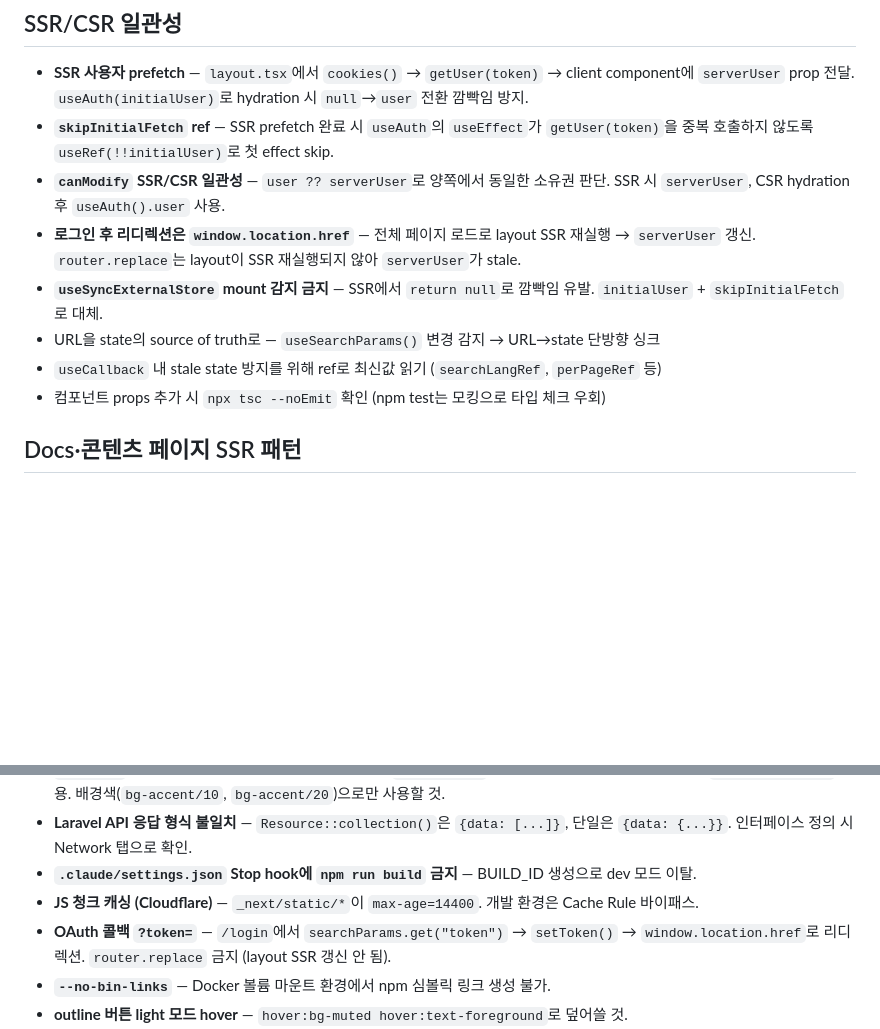
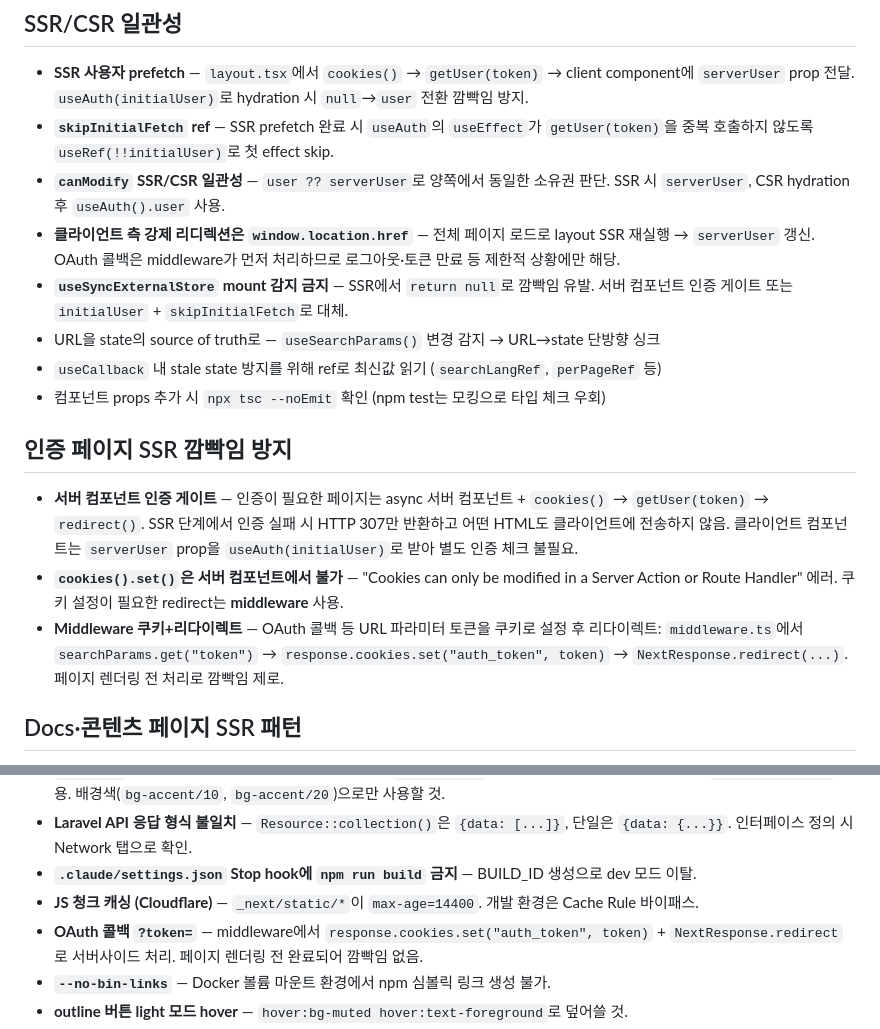
Before and after one commit to cunlim/embed, a Markdown page: nextjs/AGENTS.md, 2 parts joined by grey strips. GitHub-like rendering; blank space fills up the shorter version.

Commit message:
docs: 서버 컴포넌트 인증 게이트 및 middleware 리다이렉트 패턴 문서화
- nextjs/AGENTS.md: 인증 페이지 SSR 깜빡임 방지 섹션 추가, OAuth 콜백·로그인 리디렉션 항목 갱신
- .serena/memories/frontend/core.md: 인증·리다이렉트 패턴 요약 추가
- docs/UI_GUIDE.md: /admin 페이지 설명을 실제 기능(SettingsPanel)에 맞게 수정

Co-Authored-By: Claude Opus 4.8 <noreply@anthropic.com>

```diff
--- a/nextjs/AGENTS.md
+++ b/nextjs/AGENTS.md
@@ -70,11 +70,17 @@ docker exec cl_embed_nextjs npx shadcn@latest add <component> -y
 - **SSR 사용자 prefetch** — `layout.tsx`에서 `cookies()` → `getUser(token)` → client component에 `serverUser` prop 전달. `useAuth(initialUser)`로 hydration 시 `null`→`user` 전환 깜빡임 방지.
 - **`skipInitialFetch` ref** — SSR prefetch 완료 시 `useAuth`의 `useEffect`가 `getUser(token)`을 중복 호출하지 않도록 `useRef(!!initialUser)`로 첫 effect skip.
 - **`canModify` SSR/CSR 일관성** — `user ?? serverUser`로 양쪽에서 동일한 소유권 판단. SSR 시 `serverUser`, CSR hydration 후 `useAuth().user` 사용.
-- **로그인 후 리디렉션은 `window.location.href`** — 전체 페이지 로드로 layout SSR 재실행 → `serverUser` 갱신. `router.replace`는 layout이 SSR 재실행되지 않아 `serverUser`가 stale.
-- **`useSyncExternalStore` mount 감지 금지** — SSR에서 `return null`로 깜빡임 유발. `initialUser` + `skipInitialFetch`로 대체.
+- **클라이언트 측 강제 리디렉션은 `window.location.href`** — 전체 페이지 로드로 layout SSR 재실행 → `serverUser` 갱신. OAuth 콜백은 middleware가 먼저 처리하므로 로그아웃·토큰 만료 등 제한적 상황에만 해당.
+- **`useSyncExternalStore` mount 감지 금지** — SSR에서 `return null`로 깜빡임 유발. 서버 컴포넌트 인증 게이트 또는 `initialUser` + `skipInitialFetch`로 대체.
 - URL을 state의 source of truth로 — `useSearchParams()` 변경 감지 → URL→state 단방향 싱크
 - `useCallback` 내 stale state 방지를 위해 ref로 최신값 읽기 (`searchLangRef`, `perPageRef` 등)
 - 컴포넌트 props 추가 시 `npx tsc --noEmit` 확인 (npm test는 모킹으로 타입 체크 우회)
+
+## 인증 페이지 SSR 깜빡임 방지
+
+- **서버 컴포넌트 인증 게이트** — 인증이 필요한 페이지는 async 서버 컴포넌트 + `cookies()` → `getUser(token)` → `redirect()`. SSR 단계에서 인증 실패 시 HTTP 307만 반환하고 어떤 HTML도 클라이언트에 전송하지 않음. 클라이언트 컴포넌트는 `serverUser` prop을 `useAuth(initialUser)`로 받아 별도 인증 체크 불필요.
+- **`cookies().set()`은 서버 컴포넌트에서 불가** — "Cookies can only be modified in a Server Action or Route Handler" 에러. 쿠키 설정이 필요한 redirect는 **middleware** 사용.
+- **Middleware 쿠키+리다이렉트** — OAuth 콜백 등 URL 파라미터 토큰을 쿠키로 설정 후 리다이렉트: `middleware.ts`에서 `searchParams.get("token")` → `response.cookies.set("auth_token", token)` → `NextResponse.redirect(...)`. 페이지 렌더링 전 처리로 깜빡임 제로.
 
 ## Docs·콘텐츠 페이지 SSR 패턴
 
@@ -104,7 +110,7 @@ Vitest + React Testing Library + jsdom 구성. 테스트 디렉토리:
 - **Laravel API 응답 형식 불일치** — `Resource::collection()`은 `{data: [...]}`, 단일은 `{data: {...}}`. 인터페이스 정의 시 Network 탭으로 확인.
 - **`.claude/settings.json` Stop hook에 `npm run build` 금지** — BUILD_ID 생성으로 dev 모드 이탈.
 - **JS 청크 캐싱 (Cloudflare)** — `_next/static/*`이 `max-age=14400`. 개발 환경은 Cache Rule 바이패스.
-- **OAuth 콜백 `?token=`** — `/login`에서 `searchParams.get("token")` → `setToken()` → `window.location.href`로 리디렉션. `router.replace` 금지 (layout SSR 갱신 안 됨).
+- **OAuth 콜백 `?token=`** — middleware에서 `response.cookies.set("auth_token", token)` + `NextResponse.redirect`로 서버사이드 처리. 페이지 렌더링 전 완료되어 깜빡임 없음.
 - **`--no-bin-links`** — Docker 볼륨 마운트 환경에서 npm 심볼릭 링크 생성 불가.
 - **outline 버튼 light 모드 hover** — `hover:bg-muted hover:text-foreground`로 덮어쓸 것.
 - **ThemeToggle SSR 깜빡임** — `useSyncExternalStore` + `opacity-0` invisible 버튼 패턴 사용 금지. SSR에서도 실제 버튼 렌더링.
```
Also changed, not shown: docs/UI_GUIDE.md (+1 -1 lines), 1 other file.
